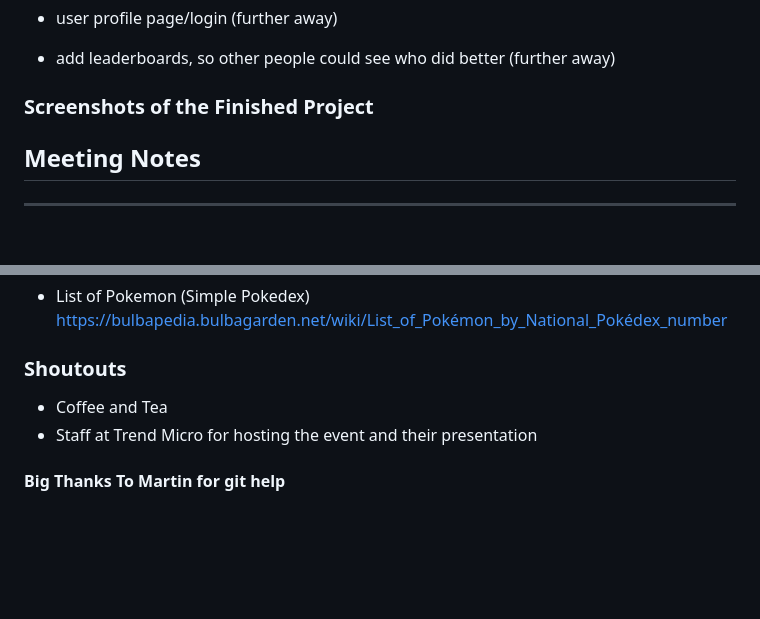
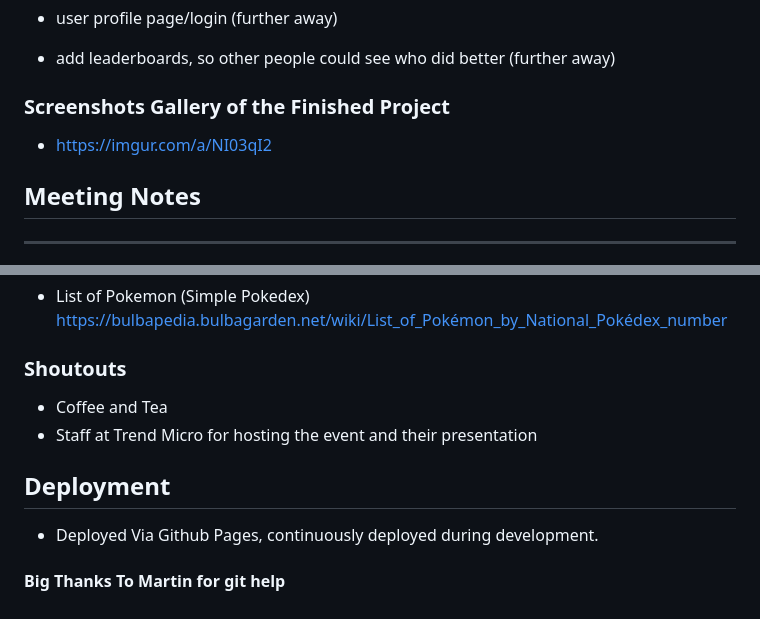
Before and after one commit to piya-ds/Pokeguessers, a Markdown page: README.md, 2 parts joined by grey strips. Drawn GitHub-style; blank space fills up the shorter version.

```diff
--- a/README.md
+++ b/README.md
@@ -91,7 +91,8 @@ https://imgur.com/a/QH3d7dY
 - user profile page/login (further away)
 - add leaderboards, so other people could see who did better (further away)
 
-### Screenshots of the Finished Project
+### Screenshots Gallery of the Finished Project
+- https://imgur.com/a/NI03qI2
 
 
 ## Meeting Notes
@@ -277,4 +278,7 @@ Hackathon day 2
 - Coffee and Tea
 - Staff at Trend Micro for hosting the event and their presentation
 
+## Deployment
+- Deployed Via Github Pages, continuously deployed during development.
+
 #### Big Thanks To Martin for git help
```
